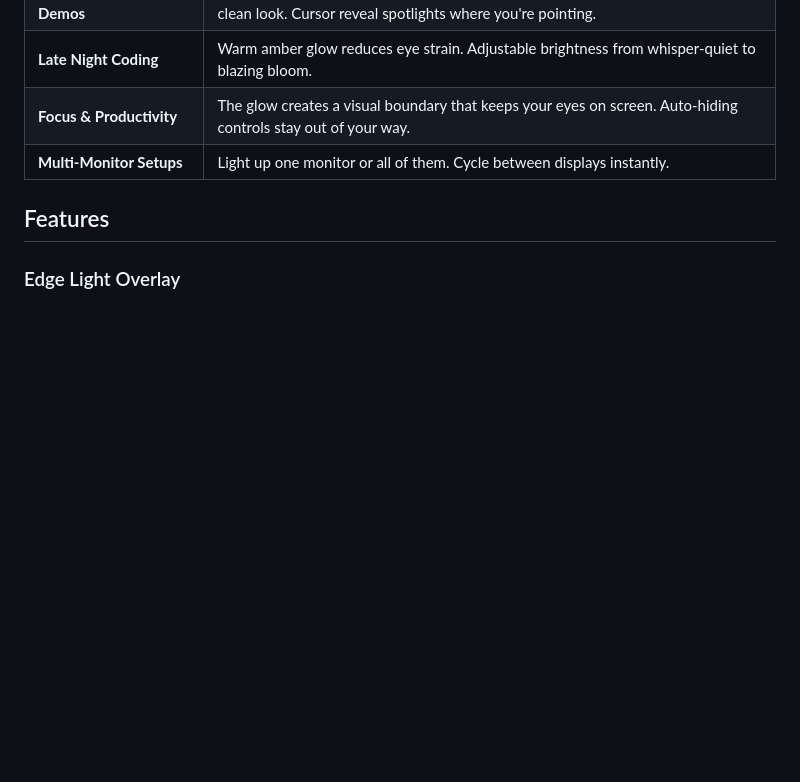
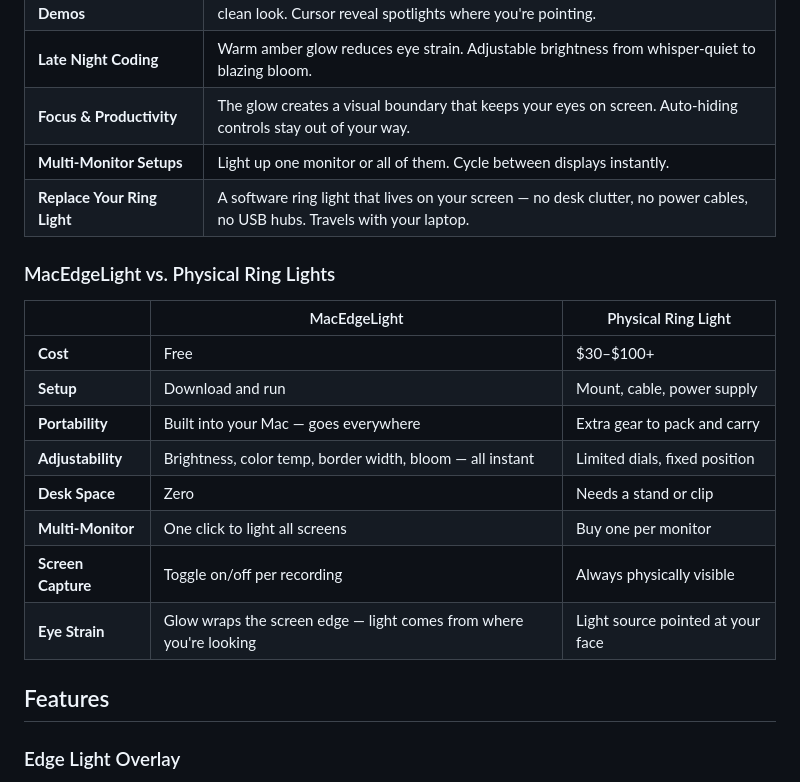
Before and after one commit to ChiefInnovator/macedgelight, a Markdown page: README.md, the part around the change. Rendered like a GitHub page; blank space fills up the shorter version.

Commit message:
Add ring light comparison to README and marketing plan
Physical ring lights cost $30-100+, need desk space, cables, and
don't travel. MacEdgeLight is free, zero setup, and goes everywhere
your Mac goes.

Co-Authored-By: Claude Opus 4.6 (1M context) <noreply@anthropic.com>

```diff
--- a/README.md
+++ b/README.md
@@ -13,6 +13,20 @@ Inspired by [Windows Edge Light](https://github.com/shanselman/EdgeLight) by Sco
 | **Late Night Coding** | Warm amber glow reduces eye strain. Adjustable brightness from whisper-quiet to blazing bloom. |
 | **Focus & Productivity** | The glow creates a visual boundary that keeps your eyes on screen. Auto-hiding controls stay out of your way. |
 | **Multi-Monitor Setups** | Light up one monitor or all of them. Cycle between displays instantly. |
+| **Replace Your Ring Light** | A software ring light that lives on your screen — no desk clutter, no power cables, no USB hubs. Travels with your laptop. |
+
+### MacEdgeLight vs. Physical Ring Lights
+
+| | MacEdgeLight | Physical Ring Light |
+|---|---|---|
+| **Cost** | Free | $30–$100+ |
+| **Setup** | Download and run | Mount, cable, power supply |
+| **Portability** | Built into your Mac — goes everywhere | Extra gear to pack and carry |
+| **Adjustability** | Brightness, color temp, border width, bloom — all instant | Limited dials, fixed position |
+| **Desk Space** | Zero | Needs a stand or clip |
+| **Multi-Monitor** | One click to light all screens | Buy one per monitor |
+| **Screen Capture** | Toggle on/off per recording | Always physically visible |
+| **Eye Strain** | Glow wraps the screen edge — light comes from where you're looking | Light source pointed at your face |
 
 ## Features
 
```
Also changed, not shown: docs/MARKETING.md (+2 -1 lines).
